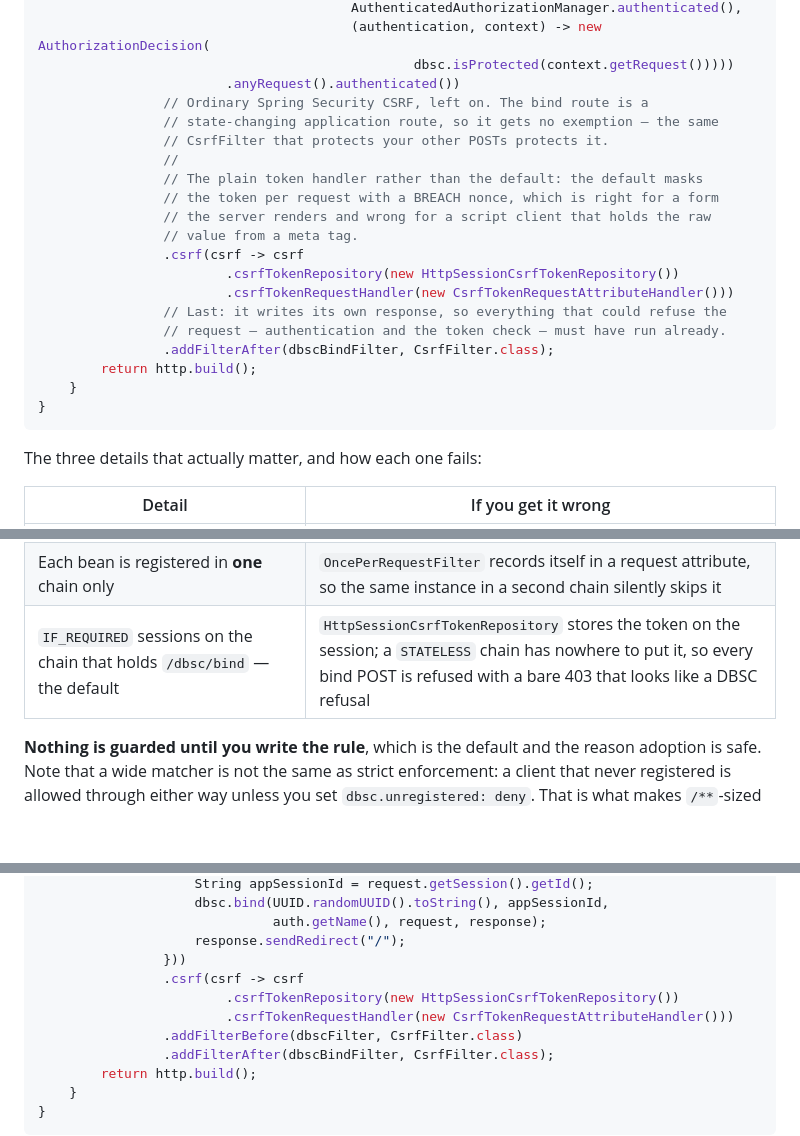
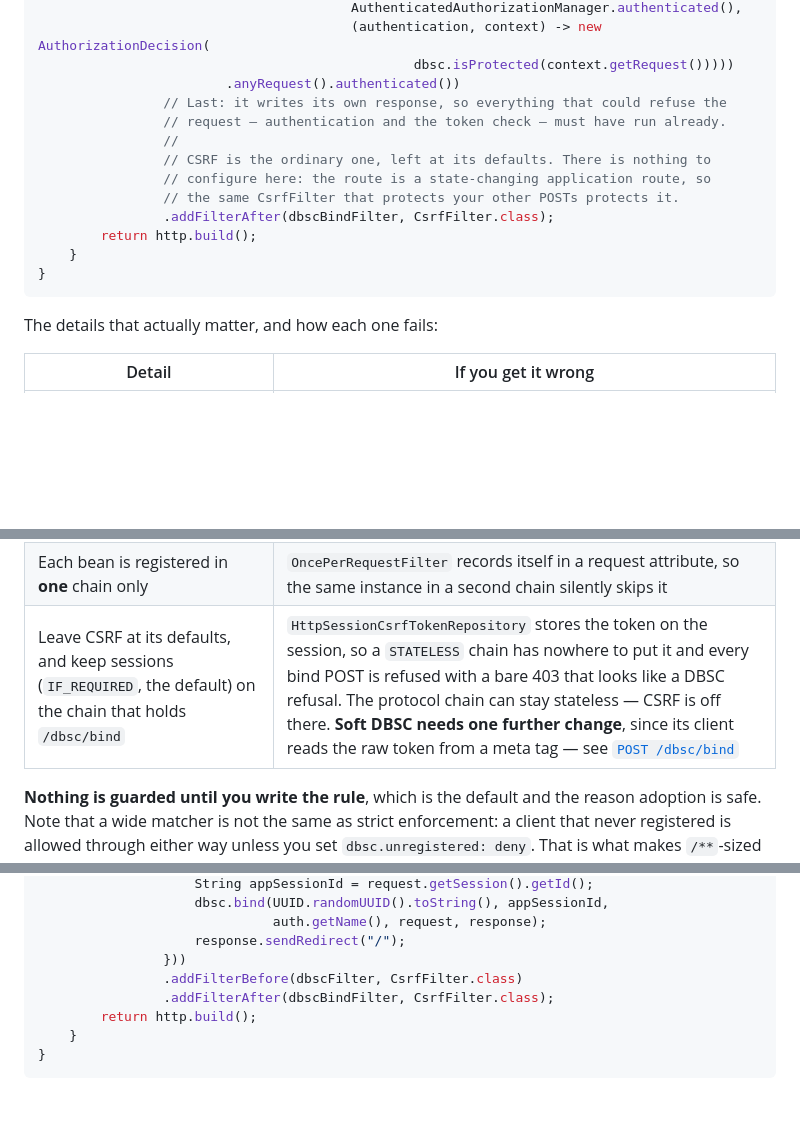
Before and after one commit to yuukioosaka/spring-dbsc, a Markdown page: README.md, 3 parts joined by grey strips. Drawn GitHub-style; blank space fills up the shorter version.

Commit message:
Drop the CSRF blocks from the Getting Started and OIDC examples
Both examples configured CsrfTokenRequestAttributeHandler, which exists for
one reason: the Soft DBSC client reads the raw token out of a meta tag, and
Spring Security's default handler masks it per request with a BREACH nonce.
That is the right default for a form the server renders and the wrong advice
for everyone else -- copying it drops a BREACH defence with no stated reason.
The detail belongs where the client that needs it is documented, and it is
already there under POST /dbsc/bind.

HttpSessionCsrfTokenRepository goes too: it is Security's default, so
spelling it out changed nothing. The trap it was hinting at is STATELESS
sessions, which is not about the repository but about the chain -- that
stays, as a table row that now carries the whole warning, including the one
change Soft DBSC does need.

````diff
--- a/README.md
+++ b/README.md
@@ -209,26 +209,19 @@ public class MySecurityConfig {
                                         (authentication, context) -> new AuthorizationDecision(
                                                 dbsc.isProtected(context.getRequest()))))
                         .anyRequest().authenticated())
-                // Ordinary Spring Security CSRF, left on. The bind route is a
-                // state-changing application route, so it gets no exemption — the same
-                // CsrfFilter that protects your other POSTs protects it.
-                //
-                // The plain token handler rather than the default: the default masks
-                // the token per request with a BREACH nonce, which is right for a form
-                // the server renders and wrong for a script client that holds the raw
-                // value from a meta tag.
-                .csrf(csrf -> csrf
-                        .csrfTokenRepository(new HttpSessionCsrfTokenRepository())
-                        .csrfTokenRequestHandler(new CsrfTokenRequestAttributeHandler()))
                 // Last: it writes its own response, so everything that could refuse the
                 // request — authentication and the token check — must have run already.
+                //
+                // CSRF is the ordinary one, left at its defaults. There is nothing to
+                // configure here: the route is a state-changing application route, so
+                // the same CsrfFilter that protects your other POSTs protects it.
                 .addFilterAfter(dbscBindFilter, CsrfFilter.class);
         return http.build();
     }
 }
 ```
 
-The three details that actually matter, and how each one fails:
+The details that actually matter, and how each one fails:
 
 | Detail | If you get it wrong |
 |---|---|
@@ -236,7 +229,7 @@ The three details that actually matter, and how each one fails:
 | `addFilterBefore(..., CsrfFilter.class)` **and** CSRF off on the protocol chain | The browser's registration POST carries no CSRF token, so a chain that applies CSRF to `/dbsc/**` rejects it before `DbscFilter` runs |
 | The protocol matcher must **not** be `/dbsc/**` | That would swallow `/dbsc/bind` too, and `DbscFilter` terminates every request it serves — so authentication and CSRF would never run on that route |
 | Each bean is registered in **one** chain only | `OncePerRequestFilter` records itself in a request attribute, so the same instance in a second chain silently skips it |
-| `IF_REQUIRED` sessions on the chain that holds `/dbsc/bind` — the default | `HttpSessionCsrfTokenRepository` stores the token on the session; a `STATELESS` chain has nowhere to put it, so every bind POST is refused with a bare 403 that looks like a DBSC refusal |
+| Leave CSRF at its defaults, and keep sessions (`IF_REQUIRED`, the default) on the chain that holds `/dbsc/bind` | `HttpSessionCsrfTokenRepository` stores the token on the session, so a `STATELESS` chain has nowhere to put it and every bind POST is refused with a bare 403 that looks like a DBSC refusal. The protocol chain can stay stateless — CSRF is off there. **Soft DBSC needs one further change**, since its client reads the raw token from a meta tag — see [`POST /dbsc/bind`](#post-dbscbind--ask-for-an-offer) |
 
 **Nothing is guarded until you write the rule**, which is the default and the reason
 adoption is safe. Note that a wide matcher is not the same as strict enforcement: a
@@ -346,9 +339,6 @@ public class OidcSecurityConfig {
                               auth.getName(), request, response);
                     response.sendRedirect("/");
                 }))
-                .csrf(csrf -> csrf
-                        .csrfTokenRepository(new HttpSessionCsrfTokenRepository())
-                        .csrfTokenRequestHandler(new CsrfTokenRequestAttributeHandler()))
                 .addFilterBefore(dbscFilter, CsrfFilter.class)
                 .addFilterAfter(dbscBindFilter, CsrfFilter.class);
         return http.build();
````
